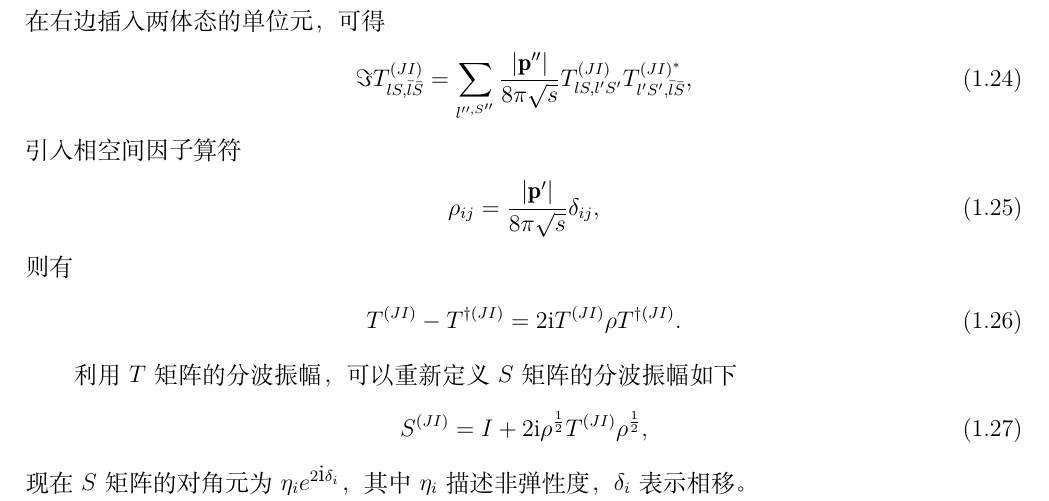
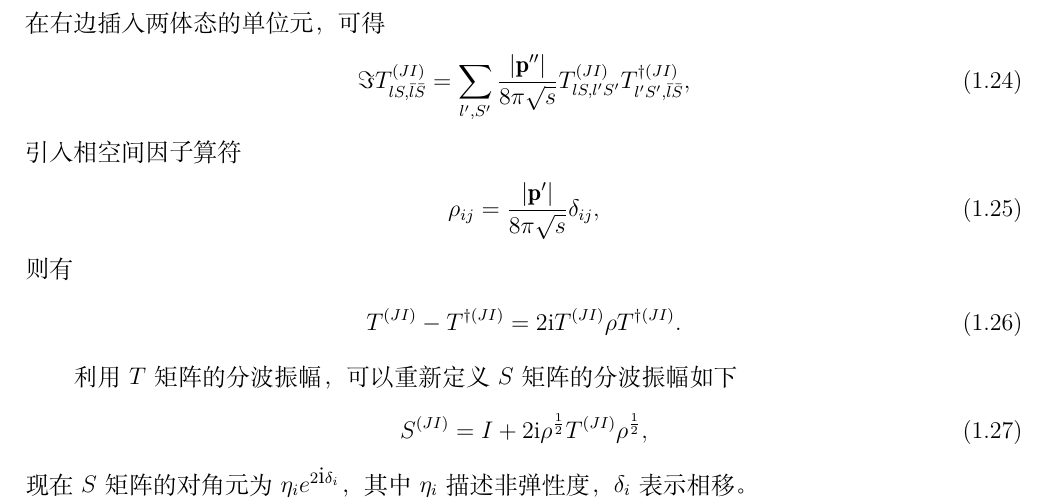
Before and after one commit to XuWang64/Dispersion, a LaTeX document (Disp.tex): part of page 5 of 8, cut so that both start at the same text. Compiled offline with XeLaTeX.

Commit message:
fixed typing errors

```diff
--- a/Disp.tex
+++ b/Disp.tex
@@ -259,7 +259,7 @@
 \end{align}
 在右边插入两体态的单位元，可得
 \begin{align}
-   \Im T^{(JI)}_{lS,\bar{l}\bar{S}}= \sum_{l^{\prime\prime,S^{\prime\prime}}}\frac{|\mathbf{p}^{\prime\prime}|}{8\pi\sqrt{s}}T^{(JI)}_{lS,l^{\prime}S^{\prime}} T^{(JI)^*}_{l^{\prime}S^{\prime},\bar{l}\bar{S}},
+   \Im T^{(JI)}_{lS,\bar{l}\bar{S}}= \sum_{l^{\prime},S^{\prime}}\frac{|\mathbf{p}^{\prime\prime}|}{8\pi\sqrt{s}}T^{(JI)}_{lS,l^{\prime}S^{\prime}} T^{\dagger(JI)}_{l^{\prime}S^{\prime},\bar{l}\bar{S}},
 \end{align}
 引入相空间因子算符
 \begin{align}
```
Also changed, not shown: Disp.pdf, 2 other files.
